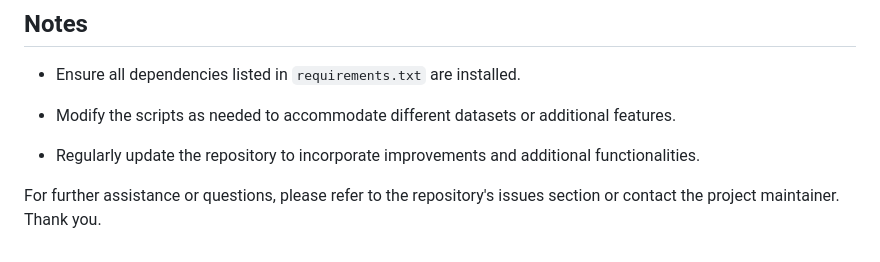
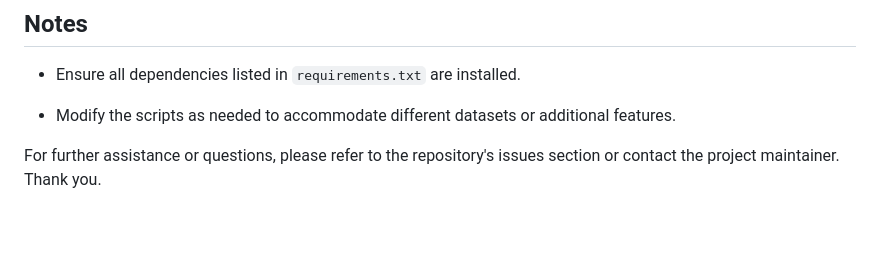
Before and after one commit to Wills17/Rainfall-Prediction, a Markdown page: README.md, the part around the change. GitHub-like rendering; blank space fills up the shorter version.

```diff
--- a/README.md
+++ b/README.md
@@ -154,6 +154,4 @@ Explore the live demo of the rainfall prediction web application:
 
 - Modify the scripts as needed to accommodate different datasets or additional features.
 
-- Regularly update the repository to incorporate improvements and additional functionalities.
-
 For further assistance or questions, please refer to the repository's issues section or contact the project maintainer. Thank you.
```
